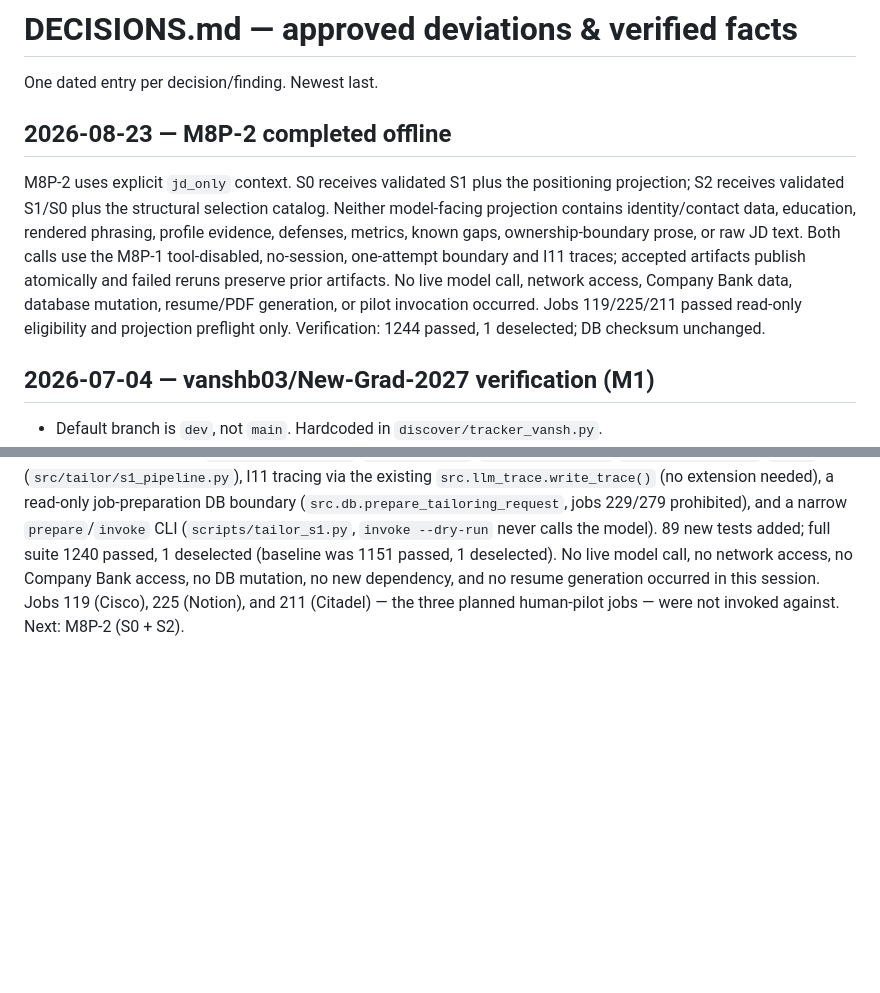
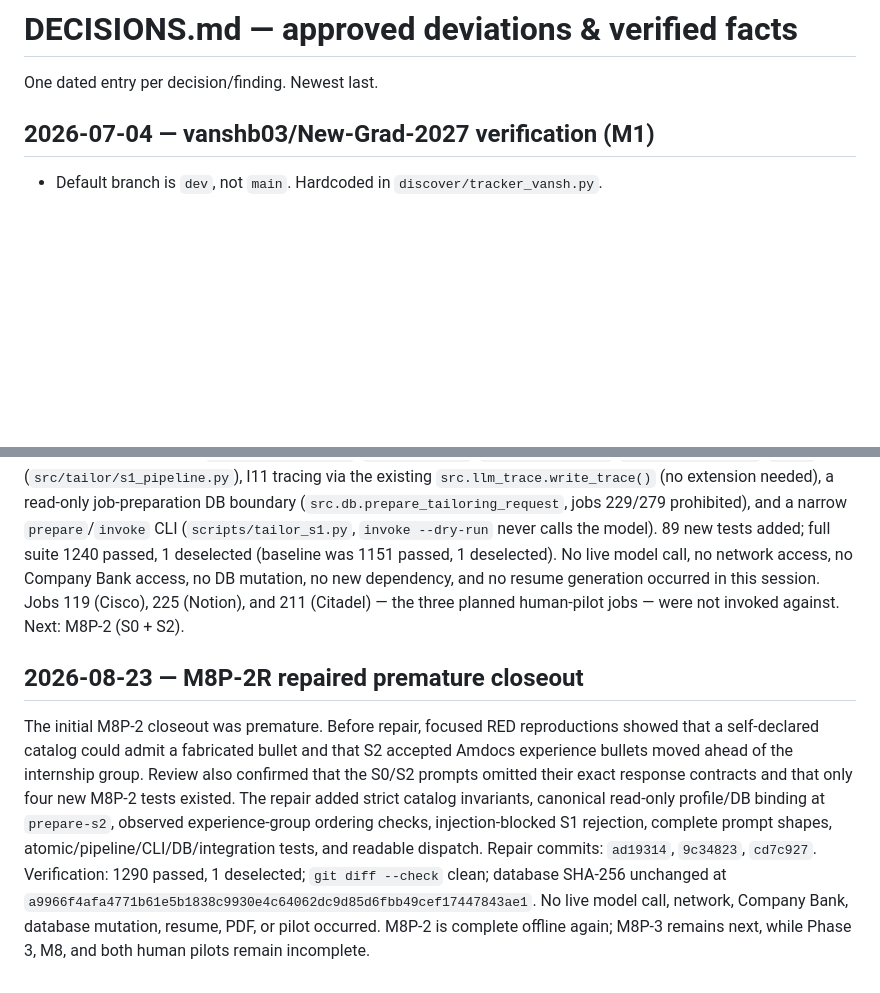
Before and after one commit to hjain3004/Resume_Finetune, a Markdown page: docs/DECISIONS.md, 2 parts joined by grey strips. GitHub-like rendering; blank space fills up the shorter version.

Commit message:
docs(m8): close M8P-2 repair milestone

```diff
--- a/docs/DECISIONS.md
+++ b/docs/DECISIONS.md
@@ -1,18 +1,6 @@
 # DECISIONS.md — approved deviations & verified facts
 
 One dated entry per decision/finding. Newest last.
-
-## 2026-08-23 — M8P-2 completed offline
-
-M8P-2 uses explicit `jd_only` context. S0 receives validated S1 plus the positioning
-projection; S2 receives validated S1/S0 plus the structural selection catalog. Neither
-model-facing projection contains identity/contact data, education, rendered phrasing,
-profile evidence, defenses, metrics, known gaps, ownership-boundary prose, or raw JD text.
-Both calls use the M8P-1 tool-disabled, no-session, one-attempt boundary and I11 traces;
-accepted artifacts publish atomically and failed reruns preserve prior artifacts. No live
-model call, network access, Company Bank data, database mutation, resume/PDF generation, or
-pilot invocation occurred. Jobs 119/225/211 passed read-only eligibility and projection
-preflight only. Verification: 1244 passed, 1 deselected; DB checksum unchanged.
 
 ## 2026-07-04 — vanshb03/New-Grad-2027 verification (M1)
 
@@ -2306,3 +2294,18 @@ suite 1240 passed, 1 deselected (baseline was 1151 passed, 1 deselected). No liv
 no network access, no Company Bank access, no DB mutation, no new dependency, and no resume
 generation occurred in this session. Jobs 119 (Cisco), 225 (Notion), and 211 (Citadel) — the
 three planned human-pilot jobs — were not invoked against. Next: M8P-2 (S0 + S2).
+
+## 2026-08-23 — M8P-2R repaired premature closeout
+
+The initial M8P-2 closeout was premature. Before repair, focused RED reproductions showed
+that a self-declared catalog could admit a fabricated bullet and that S2 accepted Amdocs
+experience bullets moved ahead of the internship group. Review also confirmed that the S0/S2
+prompts omitted their exact response contracts and that only four new M8P-2 tests existed.
+The repair added strict catalog invariants, canonical read-only profile/DB binding at
+`prepare-s2`, observed experience-group ordering checks, injection-blocked S1 rejection,
+complete prompt shapes, atomic/pipeline/CLI/DB/integration tests, and readable dispatch.
+Repair commits: `ad19314`, `9c34823`, `cd7c927`. Verification: 1290 passed, 1 deselected;
+`git diff --check` clean; database SHA-256 unchanged at
+`a9966f4afa4771b61e5b1838c9930e4c64062dc9d85d6fbb49cef17447843ae1`. No live model call,
+network, Company Bank, database mutation, resume, PDF, or pilot occurred. M8P-2 is complete
+offline again; M8P-3 remains next, while Phase 3, M8, and both human pilots remain incomplete.
```
Also changed, not shown: docs/IMPLEMENTATION_PLAN.md (+5 -2 lines), docs/ROADMAP.md (+9 -6 lines).
